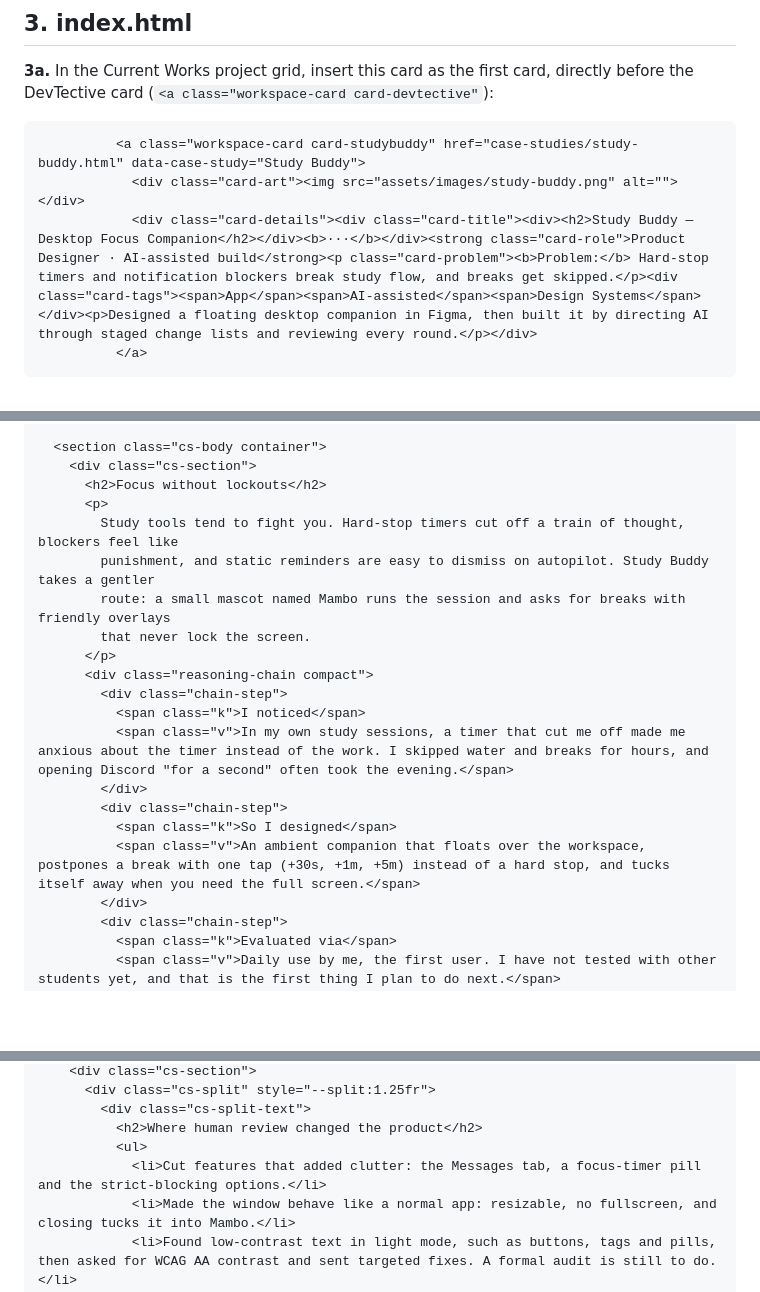
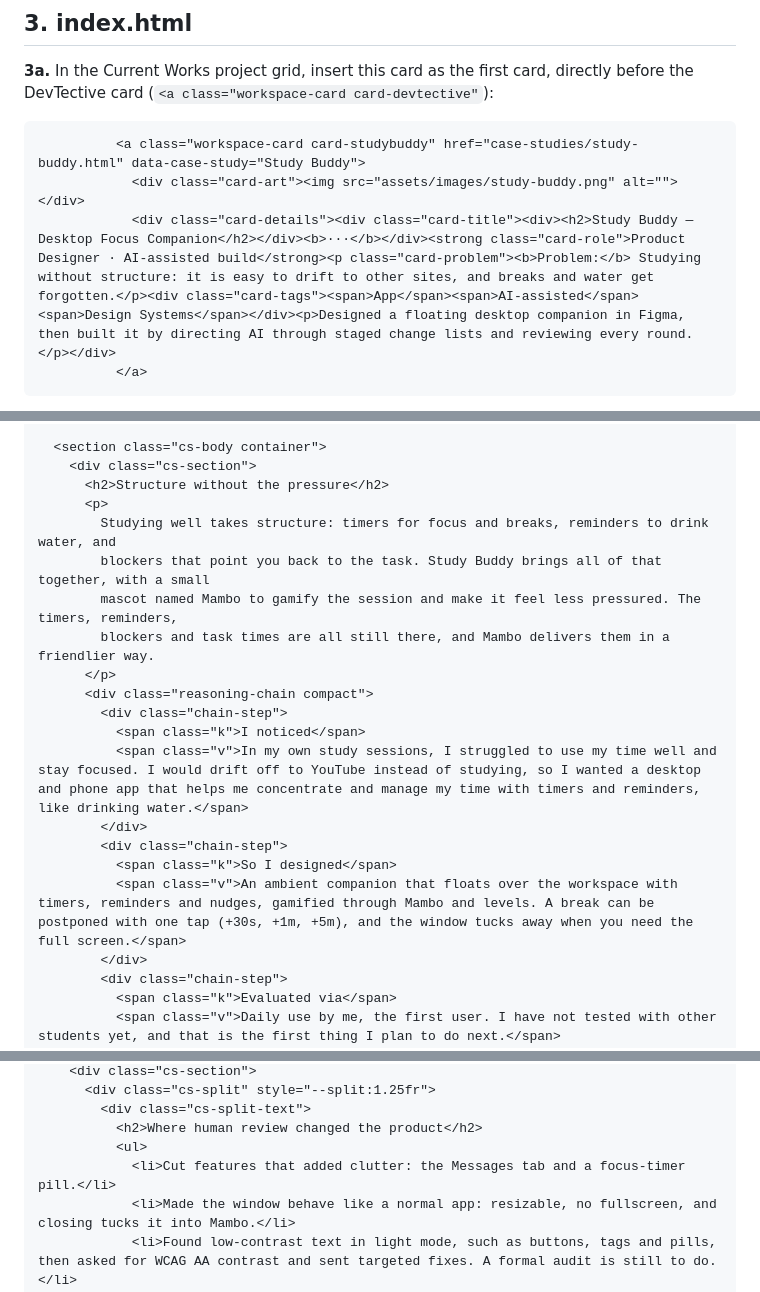
Before and after one commit to EricArielDeLaPaz/EricArielDeLaPaz.github.io, a Markdown page: assets/design-references/study-buddy-case-study-spec.md, 3 parts joined by grey strips. Drawn GitHub-style; blank space fills up the shorter version.

````diff
--- a/assets/design-references/study-buddy-case-study-spec.md
+++ b/assets/design-references/study-buddy-case-study-spec.md
@@ -79,7 +79,7 @@ In the `:root` block, add this line directly after `--vextaro: #5aa3c9;`:
 ```html
           <a class="workspace-card card-studybuddy" href="case-studies/study-buddy.html" data-case-study="Study Buddy">
             <div class="card-art"><img src="assets/images/study-buddy.png" alt=""></div>
-            <div class="card-details"><div class="card-title"><div><h2>Study Buddy — Desktop Focus Companion</h2></div><b>···</b></div><strong class="card-role">Product Designer · AI-assisted build</strong><p class="card-problem"><b>Problem:</b> Hard-stop timers and notification blockers break study flow, and breaks get skipped.</p><div class="card-tags"><span>App</span><span>AI-assisted</span><span>Design Systems</span></div><p>Designed a floating desktop companion in Figma, then built it by directing AI through staged change lists and reviewing every round.</p></div>
+            <div class="card-details"><div class="card-title"><div><h2>Study Buddy — Desktop Focus Companion</h2></div><b>···</b></div><strong class="card-role">Product Designer · AI-assisted build</strong><p class="card-problem"><b>Problem:</b> Studying without structure: it is easy to drift to other sites, and breaks and water get forgotten.</p><div class="card-tags"><span>App</span><span>AI-assisted</span><span>Design Systems</span></div><p>Designed a floating desktop companion in Figma, then built it by directing AI through staged change lists and reviewing every round.</p></div>
           </a>
 ```
 
@@ -145,21 +145,21 @@ Create this file exactly as written. It reuses the structure of `vextaro.html`:
 
   <section class="cs-body container">
     <div class="cs-section">
-      <h2>Focus without lockouts</h2>
+      <h2>Structure without the pressure</h2>
       <p>
-        Study tools tend to fight you. Hard-stop timers cut off a train of thought, blockers feel like
-        punishment, and static reminders are easy to dismiss on autopilot. Study Buddy takes a gentler
-        route: a small mascot named Mambo runs the session and asks for breaks with friendly overlays
-        that never lock the screen.
+        Studying well takes structure: timers for focus and breaks, reminders to drink water, and
+        blockers that point you back to the task. Study Buddy brings all of that together, with a small
+        mascot named Mambo to gamify the session and make it feel less pressured. The timers, reminders,
+        blockers and task times are all still there, and Mambo delivers them in a friendlier way.
       </p>
       <div class="reasoning-chain compact">
         <div class="chain-step">
           <span class="k">I noticed</span>
-          <span class="v">In my own study sessions, a timer that cut me off made me anxious about the timer instead of the work. I skipped water and breaks for hours, and opening Discord "for a second" often took the evening.</span>
+          <span class="v">In my own study sessions, I struggled to use my time well and stay focused. I would drift off to YouTube instead of studying, so I wanted a desktop and phone app that helps me concentrate and manage my time with timers and reminders, like drinking water.</span>
         </div>
         <div class="chain-step">
           <span class="k">So I designed</span>
-          <span class="v">An ambient companion that floats over the workspace, postpones a break with one tap (+30s, +1m, +5m) instead of a hard stop, and tucks itself away when you need the full screen.</span>
+          <span class="v">An ambient companion that floats over the workspace with timers, reminders and nudges, gamified through Mambo and levels. A break can be postponed with one tap (+30s, +1m, +5m), and the window tucks away when you need the full screen.</span>
         </div>
         <div class="chain-step">
           <span class="k">Evaluated via</span>
@@ -223,7 +223,7 @@ Create this file exactly as written. It reuses the structure of `vextaro.html`:
         <div class="cs-split-text">
           <h2>Where human review changed the product</h2>
           <ul>
-            <li>Cut features that added clutter: the Messages tab, a focus-timer pill and the strict-blocking options.</li>
+            <li>Cut features that added clutter: the Messages tab and a focus-timer pill.</li>
             <li>Made the window behave like a normal app: resizable, no fullscreen, and closing tucks it into Mambo.</li>
             <li>Found low-contrast text in light mode, such as buttons, tags and pills, then asked for WCAG AA contrast and sent targeted fixes. A formal audit is still to do.</li>
             <li>Replaced a mix of blue and purple with one purple palette, and added hover states to every desktop button.</li>
````
Also changed, not shown: other parts of assets/design-references/study-buddy-case-study-spec.md (+2 -2 lines).
